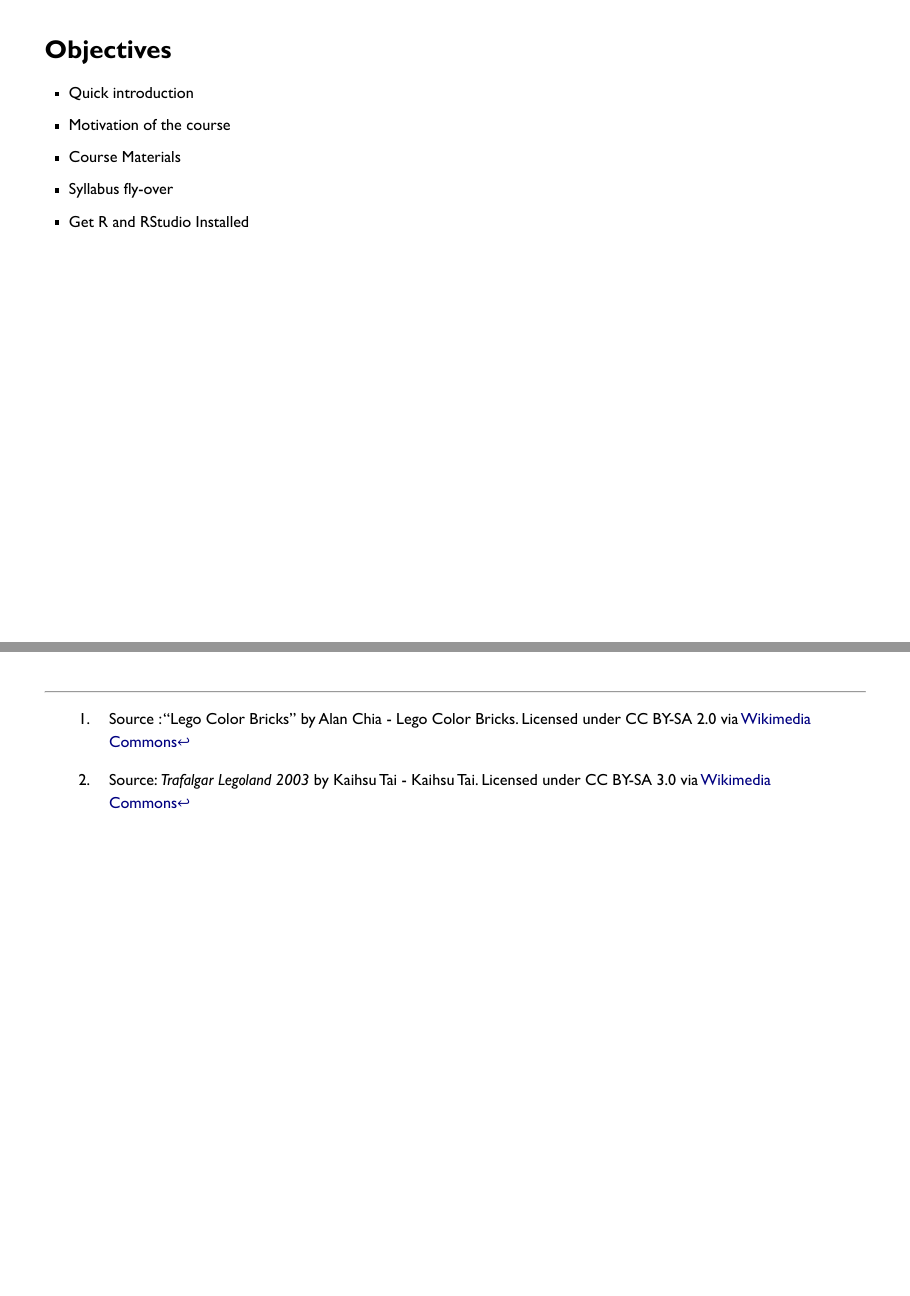
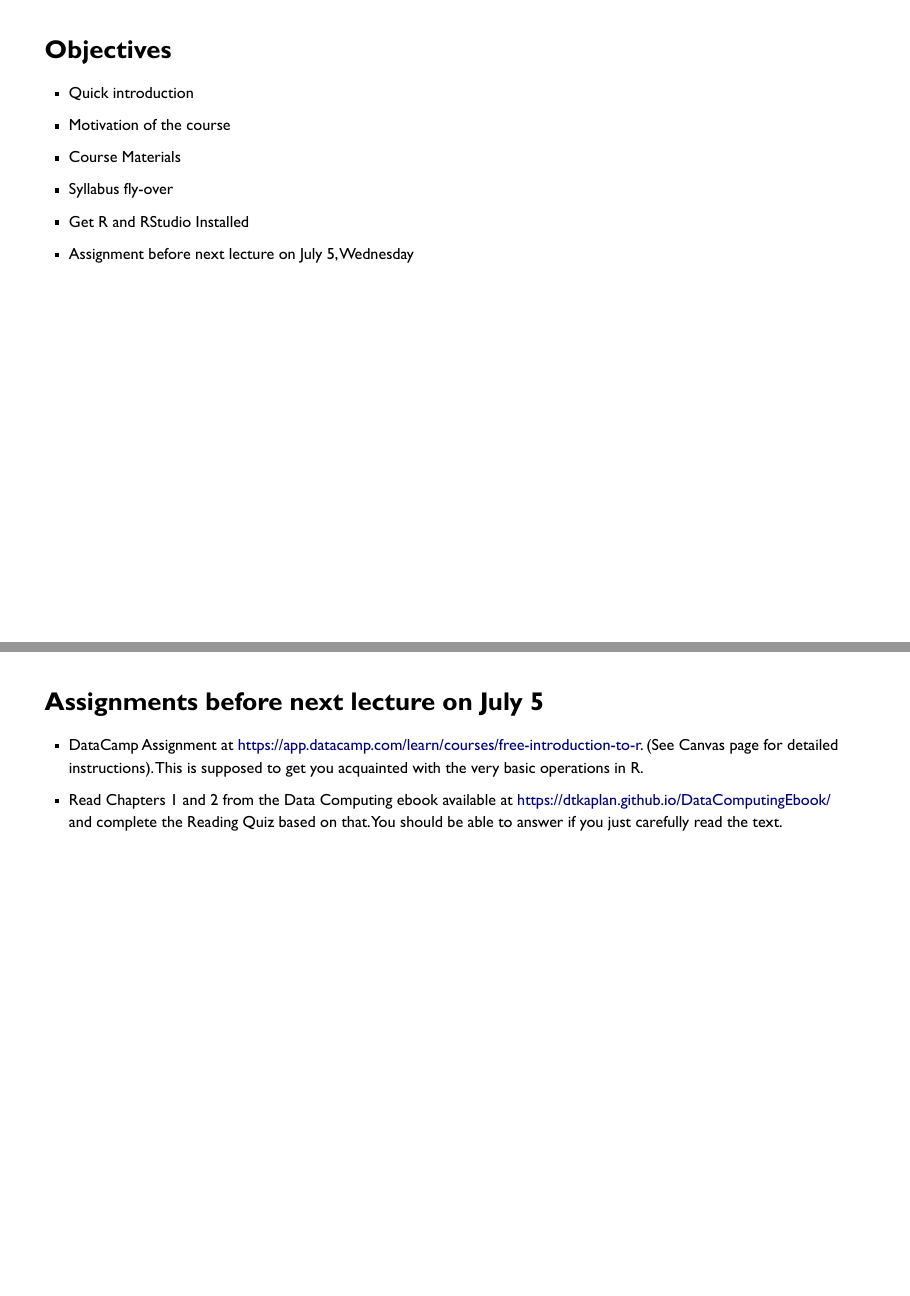
Before and after one commit to Soumya-Mukherjee-stat/STAT-184-course-materials, an R Markdown document (Day 1 notes/Day 1 class notes.Rmd): pages 2 and 12 of 12 before the commit and pages 2 and 12 of 13 after it, joined at a grey line. The pictures show the output file Day 1 notes/Day 1 Class Notes.pdf that the author committed with the source.

Commit message:
Updated Assignment information

```diff
--- a/Day 1 notes/Day 1 class notes.Rmd
+++ b/Day 1 notes/Day 1 class notes.Rmd
@@ -20,6 +20,7 @@ knitr::opts_chunk$set(echo = FALSE)
 - Course Materials
 - Syllabus fly-over
 - Get R and RStudio Installed
+- Assignment before next lecture on July 5, Wednesday
 
 
 
@@ -163,3 +164,8 @@ Due to the nature of the course and our goals, we will sometimes characterize ou
 - Use Canvas Discussions for most questions about course content, e.g. "How do I rename a variable?"; see syllabus for detail
     - I'll redirect you to post things on Canvas Discussions when other students would benefit from the question and the answer
     - Email is generally for private issues that aren't relevant to other students
+
+## Assignments before next lecture on July 5
+
+- DataCamp Assignment at <https://app.datacamp.com/learn/courses/free-introduction-to-r>. (See Canvas page for detailed instructions). This is supposed to get you acquainted with the very basic operations in R.
+- Read Chapters 1 and 2 from the Data Computing ebook available at <https://dtkaplan.github.io/DataComputingEbook/> and complete the Reading Quiz based on that. You should be able to answer if you just carefully read the text.
```
Also changed, not shown: Day 1 notes/Day 1 Class Notes.pdf, Day 1 notes/Day 1 class notes.nb.html, Day 1 notes/Day-1-class-notes.html, Day 1 notes/Day 1 class notes.Rmd (2 more changed lines).
